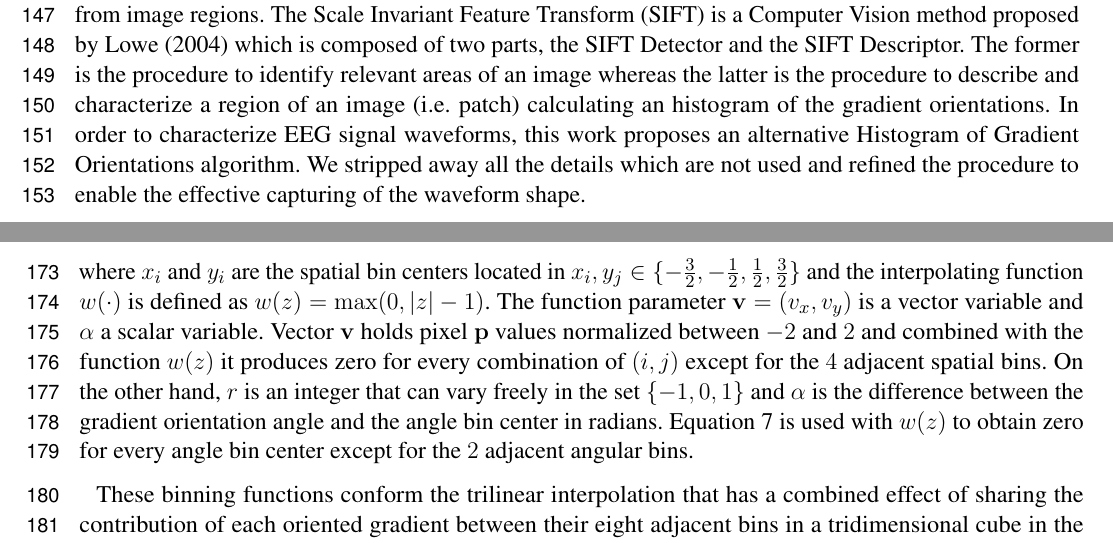
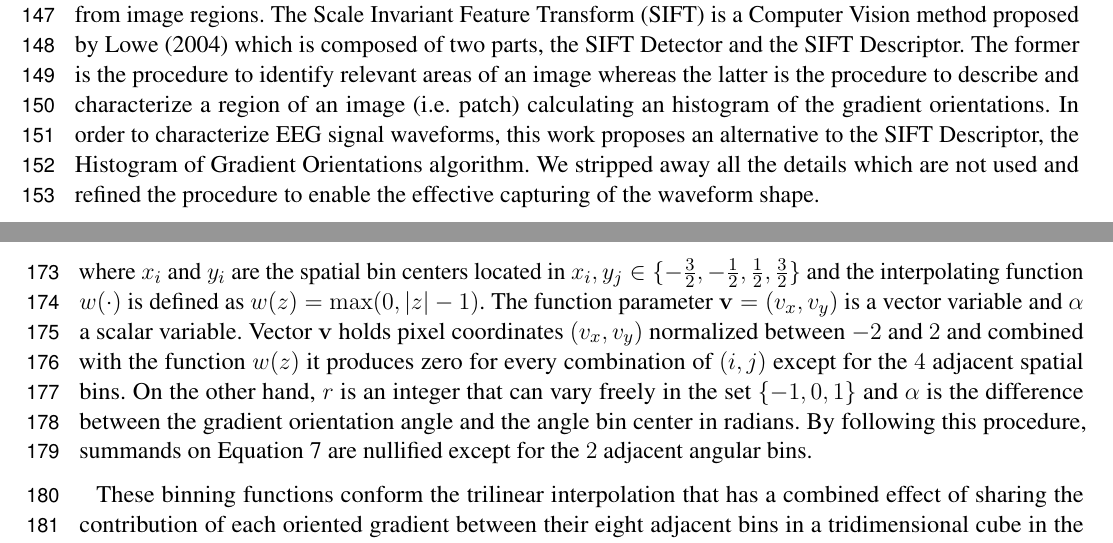
Before and after one commit to faturita/Frontiers, a LaTeX document (frontiers.tex): two parts of pages 5 and 6 of 20, joined at a grey line, cut so that both start at the same text. Compiled offline with pdfLaTeX.

Commit message:
Upload some changes to equations

```diff
--- a/frontiers.tex
+++ b/frontiers.tex
@@ -170,7 +170,7 @@ In order to complete the plot $I^{(l,c)}$ from the pixels, the Bresenham \citep{
 \subsubsection{Feature Extraction: Histogram of Gradient Orientations}
 \label{SIFT}
 
-The work of Edelman, Intrator and Poggio~\citep{cogprints561} on how the visual cortex sense features was the inspiration to the development of an algorithm to identify and decode salient local information from image regions.  The Scale Invariant Feature Transform (SIFT) is a Computer Vision method proposed by~\cite{Lowe2004} which is composed of two parts, the SIFT Detector and the SIFT Descriptor.  The former is the procedure to identify relevant areas of an image whereas the latter is the procedure to describe and characterize a region of an image (i.e. patch) calculating an histogram of the gradient orientations.  In order to characterize EEG signal waveforms, this work proposes an alternative Histogram of Gradient Orientations algorithm.  We stripped away all the details which are not used and refined the procedure to enable the effective capturing of the waveform shape.
+The work of Edelman, Intrator and Poggio~\citep{cogprints561} on how the visual cortex sense features was the inspiration to the development of an algorithm to identify and decode salient local information from image regions.  The Scale Invariant Feature Transform (SIFT) is a Computer Vision method proposed by~\cite{Lowe2004} which is composed of two parts, the SIFT Detector and the SIFT Descriptor.  The former is the procedure to identify relevant areas of an image whereas the latter is the procedure to describe and characterize a region of an image (i.e. patch) calculating an histogram of the gradient orientations.  In order to characterize EEG signal waveforms, this work proposes an alternative to the SIFT Descriptor, the Histogram of Gradient Orientations algorithm.  We stripped away all the details which are not used and refined the procedure to enable the effective capturing of the waveform shape.
 
 For each generated image $I^{(l,c)}$, a keypoint $\mathbf{p_k}$ is placed on a pixel $(x_{p_k}, y_{p_k})$ over the image plot and a window around the keypoint is considered. A local image patch of size $X_p \times X_p$ pixels is constructed by dividing the window in $16$ blocks of size $3s$ each one,  where $s$ is the scale of the local patch and it is an input parameter of the algorithm. It is arranged in a $4 \times 4$ grid and the pixel $ \mathbf{p_k}$ is the patch center, thus $X_p = 12s $ pixels.
 
@@ -201,7 +201,7 @@ The contribution of each gradient vector to the histogram calculated by Equation
 \end{equation}
 
 
-\noindent where $x_i$ and $y_i$ are the spatial bin centers located in $ x_i,y_j \in \{-\frac{3}{2},-\frac{1}{2},\frac{1}{2},\frac{3}{2}\} $ and the interpolating function $w(\cdot)$ is defined as $ w(z) = \max(0,|z|-1)$. The function parameter $\mathbf{v} = ( v_x, v_y ) $ is a vector variable and $\alpha$ a scalar variable.  Vector $\mathbf{v}$ holds pixel $\mathbf{p}$  values normalized between $-2$ and $2$ and combined with the function $ w(z) $ it produces zero for every combination of $(i,j)$ except for the $4$ adjacent spatial bins.  On the other hand, $r$ is an integer that can vary freely in the set $\{ -1, 0, 1 \} $ and $\alpha$ is the difference between the gradient orientation angle and the angle bin center in radians.  Equation~\ref{eq:wang} is used with $ w(z) $ to obtain zero for every angle bin center except for the $2$ adjacent angular bins.
+\noindent where $x_i$ and $y_i$ are the spatial bin centers located in $ x_i,y_j \in \{-\frac{3}{2},-\frac{1}{2},\frac{1}{2},\frac{3}{2}\} $ and the interpolating function $w(\cdot)$ is defined as $ w(z) = \max(0,|z|-1)$. The function parameter $\mathbf{v} = ( v_x, v_y ) $ is a vector variable and $\alpha$ a scalar variable.  Vector $\mathbf{v}$ holds pixel coordinates $( v_x, v_y ) $ normalized between $-2$ and $2$ and combined with the function $ w(z) $ it produces zero for every combination of $(i,j)$ except for the $4$ adjacent spatial bins.  On the other hand, $r$ is an integer that can vary freely in the set $\{ -1, 0, 1 \} $ and $\alpha$ is the difference between the gradient orientation angle and the angle bin center in radians.  By following this procedure, summands on Equation~\ref{eq:wang} are nullified except for the $2$ adjacent angular bins.
 
 These binning functions conform the trilinear interpolation that has a combined effect of sharing the contribution of each oriented gradient between their eight adjacent bins in a tridimensional cube in the histogram space, and zero everywhere else~\citep{Mortensen2005}.
 
```
